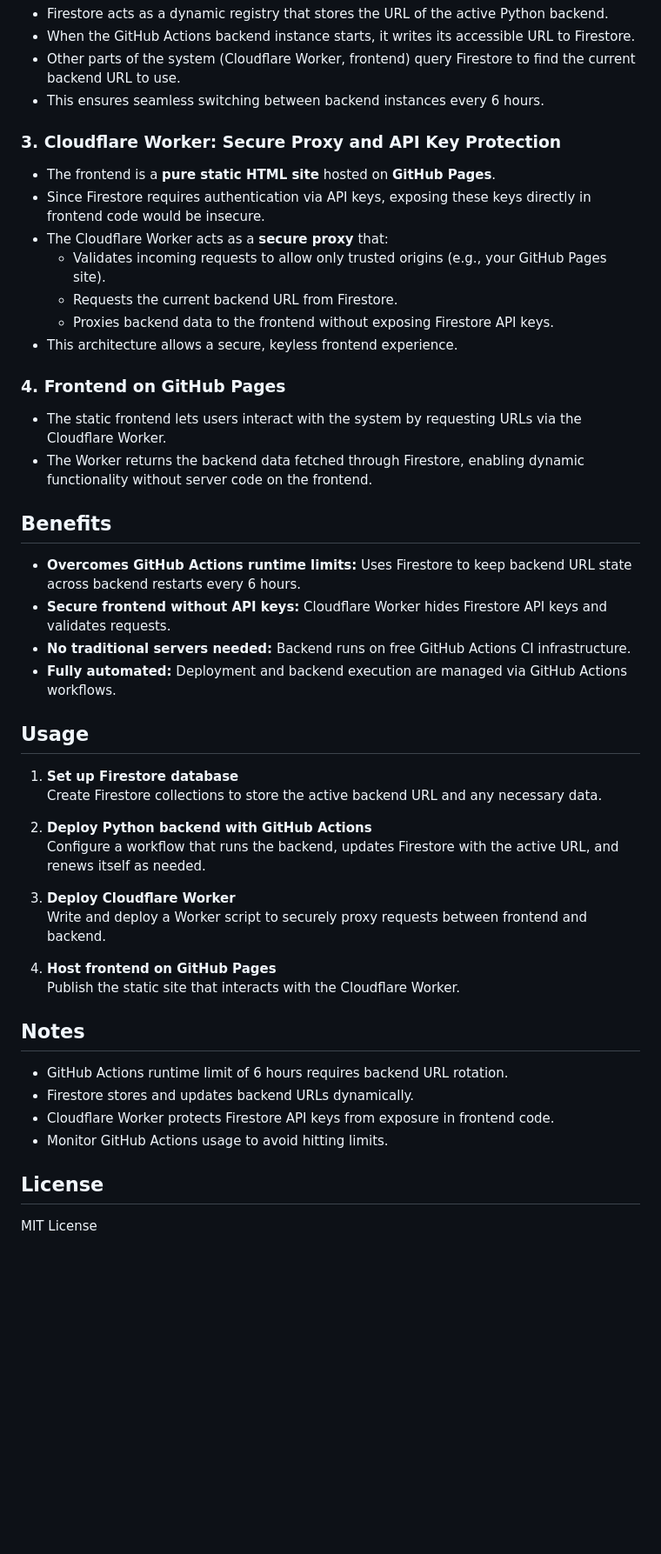
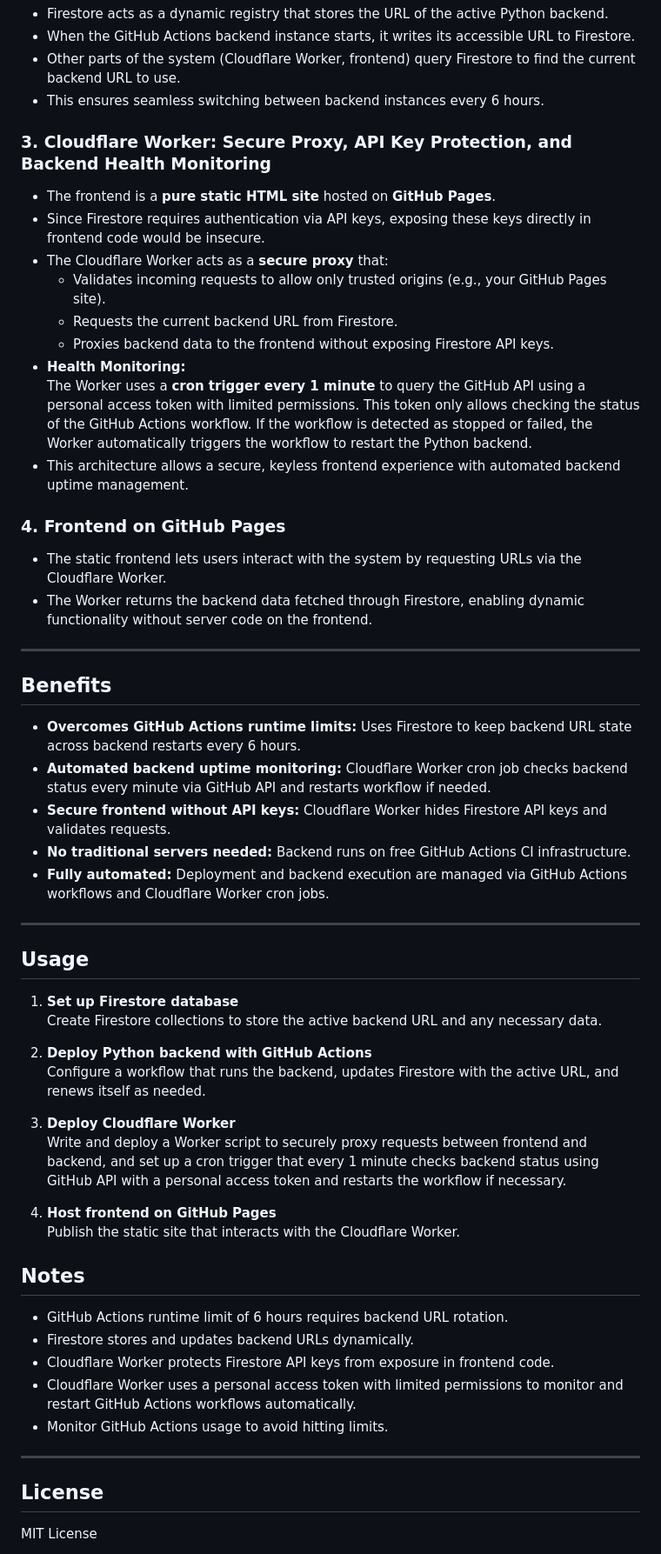
Before and after one commit to hamgarian/PyActionAPI, a Markdown page: README.md, the part around the change printed below. Shown: that part at 87% size. Rendered like a GitHub page; blank space fills up the shorter version.

```diff
--- a/README.md
+++ b/README.md
@@ -47,7 +47,7 @@ This project demonstrates a modern, serverless architecture where a Python backe
 - Other parts of the system (Cloudflare Worker, frontend) query Firestore to find the current backend URL to use.
 - This ensures seamless switching between backend instances every 6 hours.
 
-### 3. Cloudflare Worker: Secure Proxy and API Key Protection
+### 3. Cloudflare Worker: Secure Proxy, API Key Protection, and Backend Health Monitoring
 
 - The frontend is a **pure static HTML site** hosted on **GitHub Pages**.
 - Since Firestore requires authentication via API keys, exposing these keys directly in frontend code would be insecure.
@@ -55,21 +55,27 @@ This project demonstrates a modern, serverless architecture where a Python backe
   - Validates incoming requests to allow only trusted origins (e.g., your GitHub Pages site).
   - Requests the current backend URL from Firestore.
   - Proxies backend data to the frontend without exposing Firestore API keys.
-- This architecture allows a secure, keyless frontend experience.
+- **Health Monitoring:**
+  The Worker uses a **cron trigger every 1 minute** to query the GitHub API using a personal access token with limited permissions. This token only allows checking the status of the GitHub Actions workflow. If the workflow is detected as stopped or failed, the Worker automatically triggers the workflow to restart the Python backend.
+- This architecture allows a secure, keyless frontend experience with automated backend uptime management.
 
 ### 4. Frontend on GitHub Pages
 
 - The static frontend lets users interact with the system by requesting URLs via the Cloudflare Worker.
 - The Worker returns the backend data fetched through Firestore, enabling dynamic functionality without server code on the frontend.
 
+---
+
 
 ## Benefits
 
 - **Overcomes GitHub Actions runtime limits:** Uses Firestore to keep backend URL state across backend restarts every 6 hours.
+- **Automated backend uptime monitoring:** Cloudflare Worker cron job checks backend status every minute via GitHub API and restarts workflow if needed.
 - **Secure frontend without API keys:** Cloudflare Worker hides Firestore API keys and validates requests.
 - **No traditional servers needed:** Backend runs on free GitHub Actions CI infrastructure.
-- **Fully automated:** Deployment and backend execution are managed via GitHub Actions workflows.
+- **Fully automated:** Deployment and backend execution are managed via GitHub Actions workflows and Cloudflare Worker cron jobs.
 
+---
 
 ## Usage
 
@@ -80,19 +86,21 @@ This project demonstrates a modern, serverless architecture where a Python backe
    Configure a workflow that runs the backend, updates Firestore with the active URL, and renews itself as needed.
 
 3. **Deploy Cloudflare Worker**
-   Write and deploy a Worker script to securely proxy requests between frontend and backend.
+   Write and deploy a Worker script to securely proxy requests between frontend and backend, and set up a cron trigger that every 1 minute checks backend status using GitHub API with a personal access token and restarts the workflow if necessary.
 
 4. **Host frontend on GitHub Pages**
    Publish the static site that interacts with the Cloudflare Worker.
+
 
 ## Notes
 
 - GitHub Actions runtime limit of 6 hours requires backend URL rotation.
 - Firestore stores and updates backend URLs dynamically.
 - Cloudflare Worker protects Firestore API keys from exposure in frontend code.
+- Cloudflare Worker uses a personal access token with limited permissions to monitor and restart GitHub Actions workflows automatically.
 - Monitor GitHub Actions usage to avoid hitting limits.
 
-
+---
 ## License
 
 MIT License
```
Also changed, not shown: other parts of README.md (+2 -2 lines).
